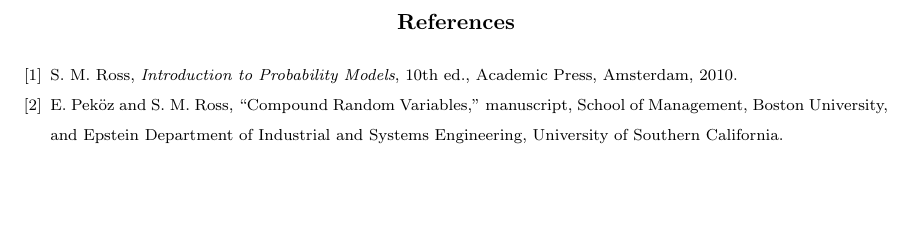
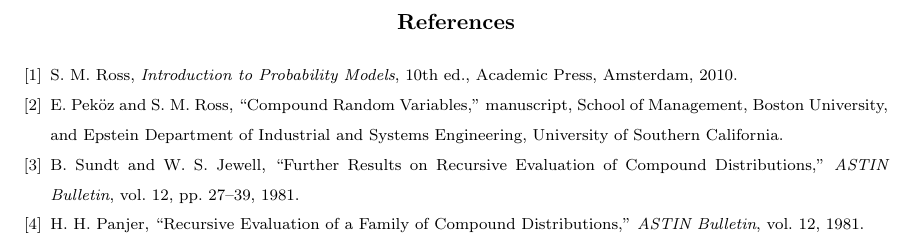
Before and after one commit to robrighter/masters-thesis, a LaTeX thesis (righter_thesis.tex): part of page 34 of 35, cut so that both start at the same text, the shorter picture padded with empty space. Compiled offline with pdfLaTeX.

Commit message:
added citations

```diff
--- a/righter_thesis.tex
+++ b/righter_thesis.tex
@@ -1769,6 +1769,15 @@
 Management, Boston University, and Epstein Department of Industrial and Systems
 Engineering, University of Southern California.
 
+
+\bibitem{sundt-jewell1981}
+B. Sundt and W. S. Jewell, ``Further Results on Recursive Evaluation of Compound
+Distributions,'' \emph{ASTIN Bulletin}, vol.~12, pp.~27--39, 1981.
+
+\bibitem{panjer1981}
+H. H. Panjer, ``Recursive Evaluation of a Family of Compound Distributions,''
+\emph{ASTIN Bulletin}, vol.~12, 1981.
+
 \end{thebibliography}
 
 \newpage
```
Also changed, not shown: righter_thesis.pdf.
